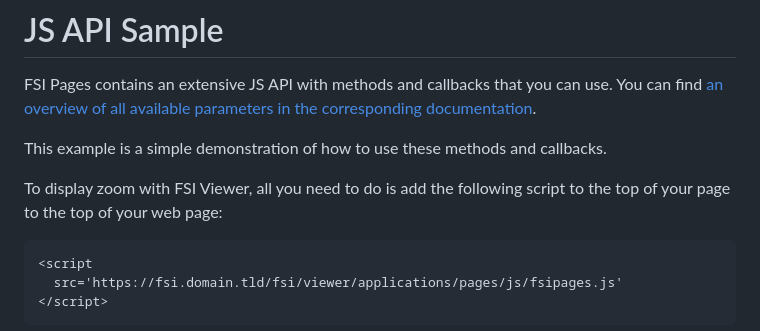
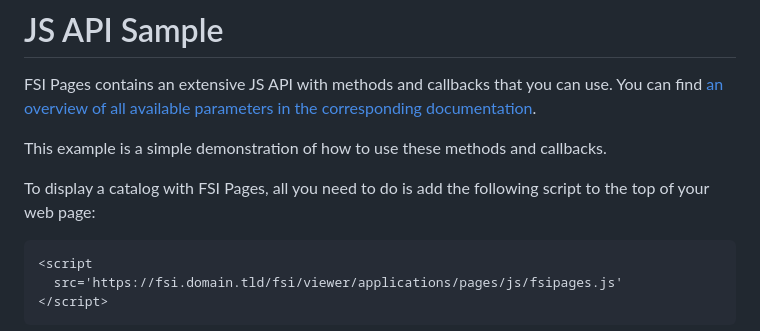
Before and after one commit to neptunelabs/fsi-pages-samples, a Markdown page: samples/javascript-api/README.md, the part around the change. Drawn GitHub-style.

````diff
--- a/samples/javascript-api/README.md
+++ b/samples/javascript-api/README.md
@@ -5,8 +5,7 @@ You can find [an overview of all available parameters in the corresponding docum
 
 This example is a simple demonstration of how to use these methods and callbacks.
 
-To display zoom with FSI Viewer, all you need to do is add the following script to the top of your page
-to the top of your web page:
+To display a catalog with FSI Pages, all you need to do is add the following script to the top of your web page:
 
 ```html
 <script
````
